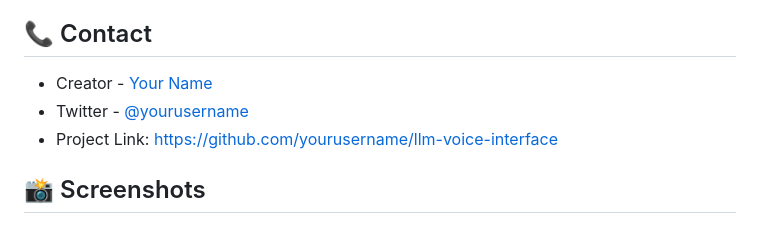
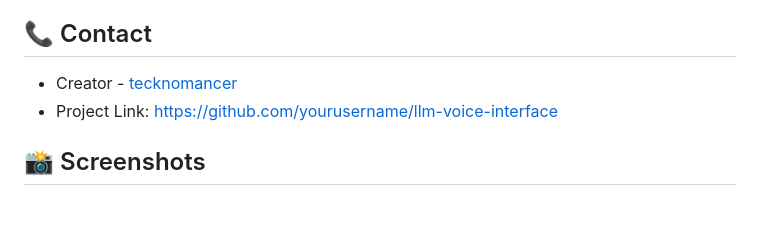
Before and after one commit to Tecknomancer/super-agent-interface, a Markdown page: README.md, the part around the change. Rendered like a GitHub page.

```diff
--- a/README.md
+++ b/README.md
@@ -246,9 +246,8 @@ If you encounter any issues, please:
 
 ## 📞 Contact
 
-- Creator - [Your Name](mailto:your.email@example.com)
-- Twitter - [@yourusername](https://twitter.com/yourusername)
-- Project Link: [https://github.com/yourusername/llm-voice-interface](https://github.com/yourusername/llm-voice-interface)
+- Creator - [tecknomancer](mailto:your.email@example.com)
+- Project Link: [https://github.com/yourusername/llm-voice-interface](https://github.com/Tecknomancer/llm-voice-interface)
 
 ## 📸 Screenshots
 
```
